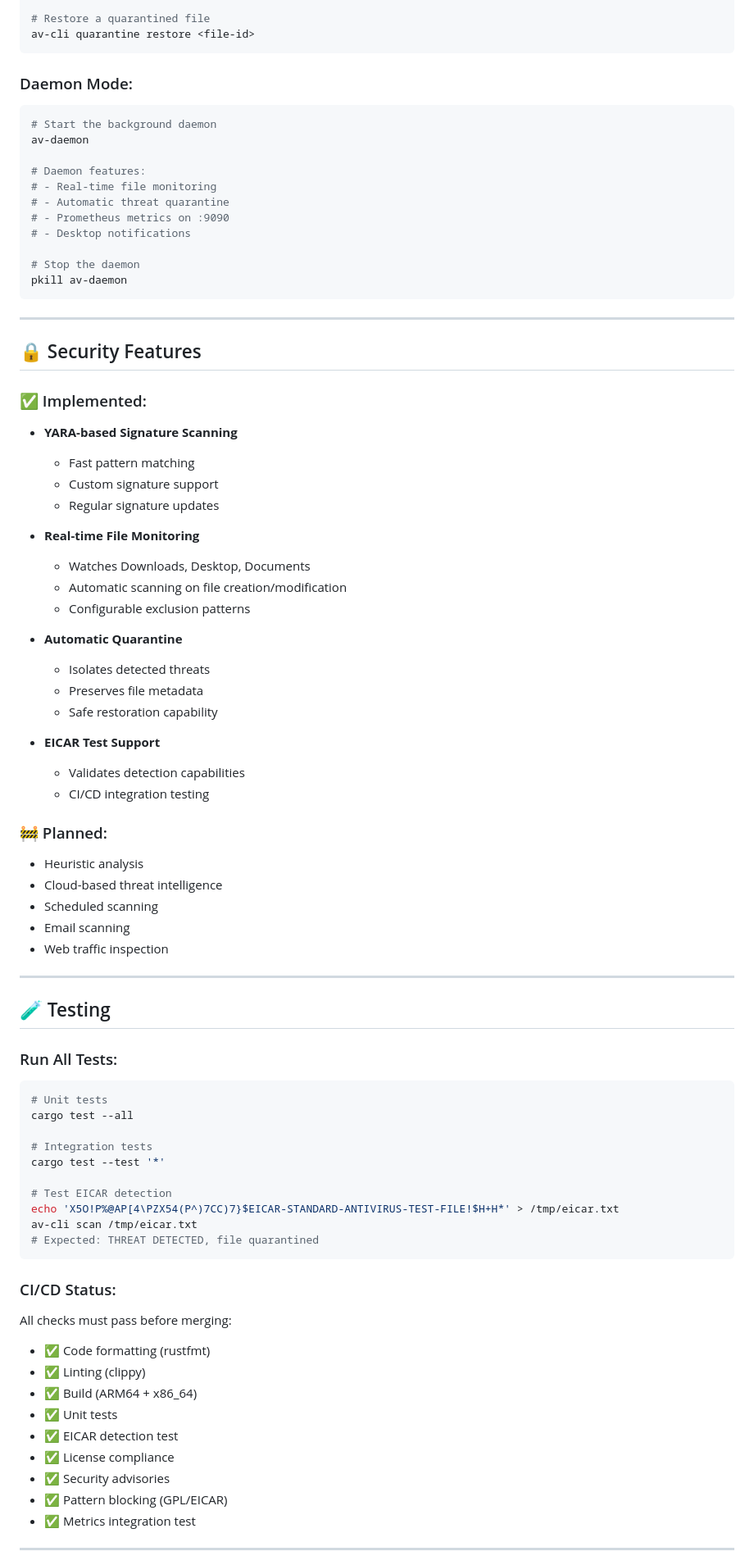
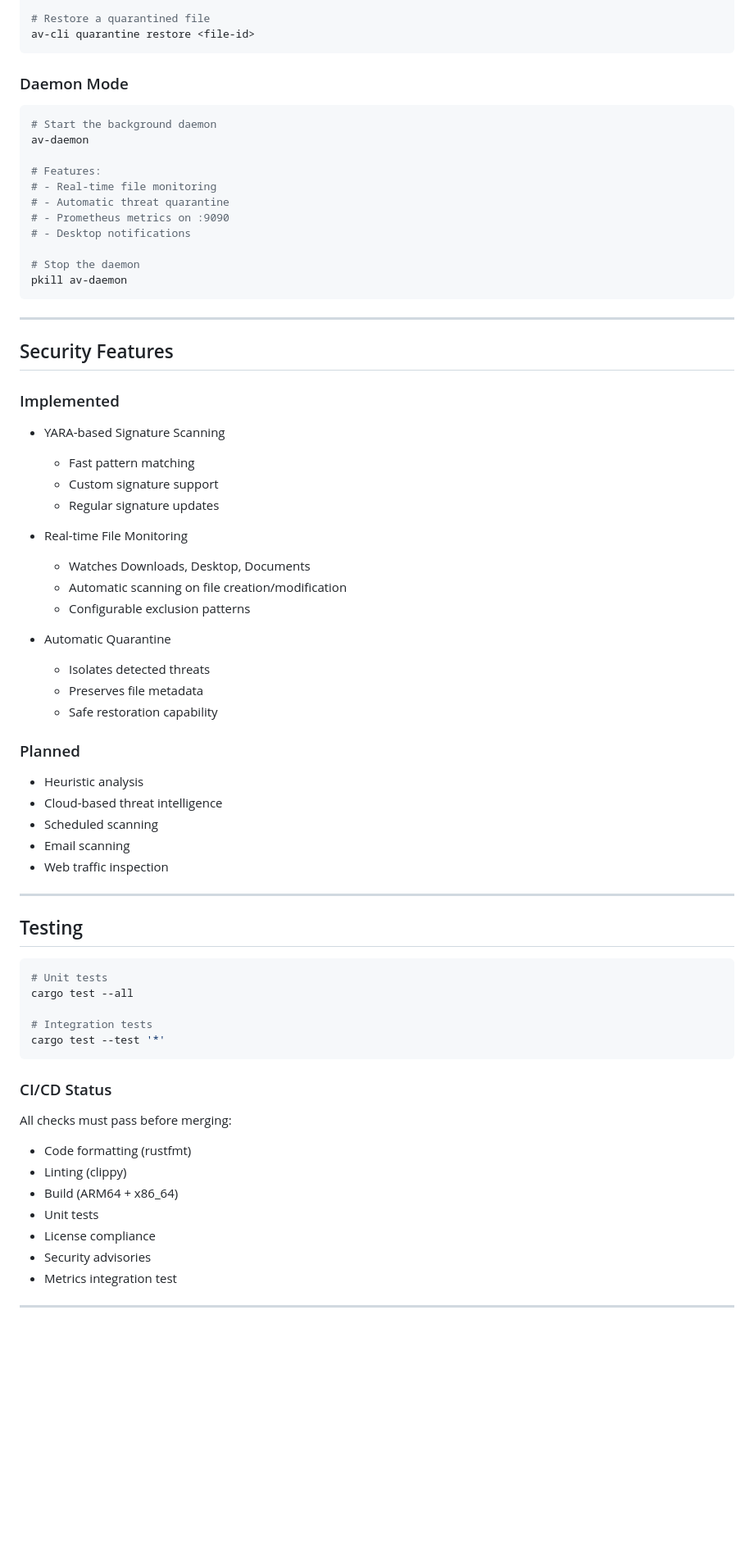
Before and after one commit to WinnCore/WinnCoreAV, a Markdown page: README.md, the part around one of its changes. Shown at 82% size. Drawn GitHub-style; blank space fills up the shorter version.

Commit message:
Update README.md
My old README contained the raw EICAR pattern.

````diff
--- a/README.md
+++ b/README.md
@@ -138,12 +130,13 @@ av-cli quarantine list
 av-cli quarantine restore <file-id>
 ```
 
-### Daemon Mode:
+### Daemon Mode
+
 ```bash
 # Start the background daemon
 av-daemon
 
-# Daemon features:
+# Features:
 # - Real-time file monitoring
 # - Automatic threat quarantine
 # - Prometheus metrics on :9090
@@ -155,68 +148,59 @@ pkill av-daemon
 
 ---
 
-## 🔒 Security Features
+## Security Features
 
-### ✅ Implemented:
+### Implemented
 
-- **YARA-based Signature Scanning**
-  - Fast pattern matching
-  - Custom signature support
-  - Regular signature updates
+* YARA-based Signature Scanning
 
-- **Real-time File Monitoring**
-  - Watches Downloads, Desktop, Documents
-  - Automatic scanning on file creation/modification
-  - Configurable exclusion patterns
+  * Fast pattern matching
+  * Custom signature support
+  * Regular signature updates
 
-- **Automatic Quarantine**
-  - Isolates detected threats
-  - Preserves file metadata
-  - Safe restoration capability
+* Real-time File Monitoring
 
-- **EICAR Test Support**
-  - Validates detection capabilities
-  - CI/CD integration testing
+  * Watches Downloads, Desktop, Documents
+  * Automatic scanning on file creation/modification
+  * Configurable exclusion patterns
 
-### 🚧 Planned:
+* Automatic Quarantine
 
-- Heuristic analysis
-- Cloud-based threat intelligence
-- Scheduled scanning
-- Email scanning
-- Web traffic inspection
+  * Isolates detected threats
+  * Preserves file metadata
+  * Safe restoration capability
+
+### Planned
+
+* Heuristic analysis
+* Cloud-based threat intelligence
+* Scheduled scanning
+* Email scanning
+* Web traffic inspection
 
 ---
 
-## 🧪 Testing
+## Testing
 
-### Run All Tests:
 ```bash
 # Unit tests
 cargo test --all
 
 # Integration tests
 cargo test --test '*'
-
-# Test EICAR detection
-echo 'X5O!P%@AP[4\PZX54(P^)7CC)7}$EICAR-STANDARD-ANTIVIRUS-TEST-FILE!$H+H*' > /tmp/eicar.txt
-av-cli scan /tmp/eicar.txt
-# Expected: THREAT DETECTED, file quarantined
 ```
 
-### CI/CD Status:
+### CI/CD Status
 
 All checks must pass before merging:
 
-- ✅ Code formatting (rustfmt)
-- ✅ Linting (clippy)
-- ✅ Build (ARM64 + x86_64)
-- ✅ Unit tests
-- ✅ EICAR detection test
-- ✅ License compliance
-- ✅ Security advisories
-- ✅ Pattern blocking (GPL/EICAR)
-- ✅ Metrics integration test
+* Code formatting (rustfmt)
+* Linting (clippy)
+* Build (ARM64 + x86_64)
+* Unit tests
+* License compliance
+* Security advisories
+* Metrics integration test
 
 ---
 
````
Also changed, not shown: other parts of README.md (+80 -91 lines).
